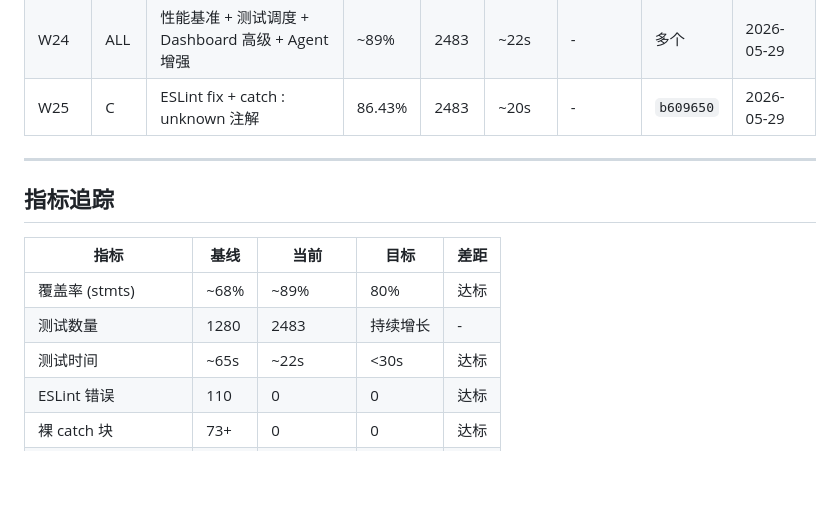
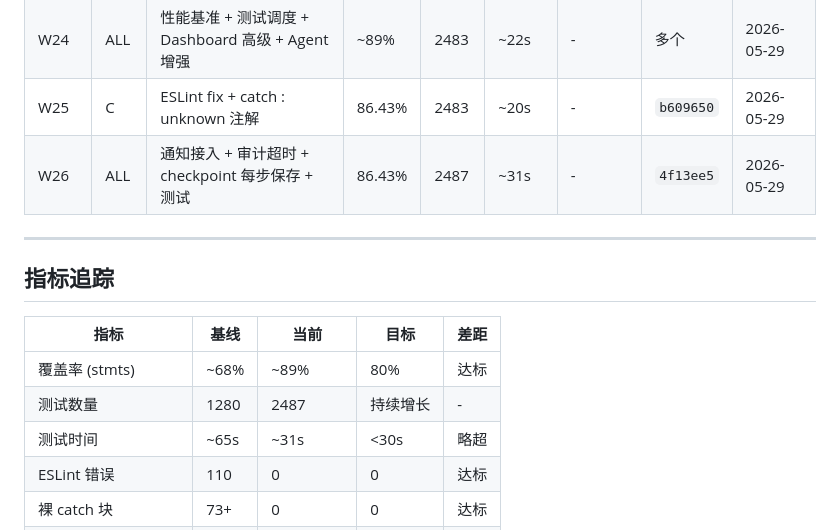
Before and after one commit to hoye1113/ElectronHound, a Markdown page: docs/loop-progress.md, the part around the change. Drawn GitHub-style; blank space fills up the shorter version.

Commit message:
docs: update loop-progress.md with W26
Co-Authored-By: Claude Opus 4.6 <noreply@anthropic.com>

```diff
--- a/docs/loop-progress.md
+++ b/docs/loop-progress.md
@@ -31,6 +31,7 @@
 | W23 | F | FewShot 持久化 + BatchList API + 代码清理 | ~89% | 2410 | ~18s | - | `01fd998` | 2026-05-29 |
 | W24 | ALL | 性能基准 + 测试调度 + Dashboard 高级 + Agent 增强 | ~89% | 2483 | ~22s | - | 多个 | 2026-05-29 |
 | W25 | C | ESLint fix + catch : unknown 注解 | 86.43% | 2483 | ~20s | - | `b609650` | 2026-05-29 |
+| W26 | ALL | 通知接入 + 审计超时 + checkpoint 每步保存 + 测试 | 86.43% | 2487 | ~31s | - | `4f13ee5` | 2026-05-29 |
 
 ---
 
@@ -39,8 +40,8 @@
 | 指标 | 基线 | 当前 | 目标 | 差距 |
 |------|------|------|------|------|
 | 覆盖率 (stmts) | ~68% | ~89% | 80% | 达标 |
-| 测试数量 | 1280 | 2483 | 持续增长 | - |
-| 测试时间 | ~65s | ~22s | <30s | 达标 |
+| 测试数量 | 1280 | 2487 | 持续增长 | - |
+| 测试时间 | ~65s | ~31s | <30s | 略超 |
 | ESLint 错误 | 110 | 0 | 0 | 达标 |
 | 裸 catch 块 | 73+ | 0 | 0 | 达标 |
 | `as unknown as` | 12 | 0 | 0 | 达标 |
```
